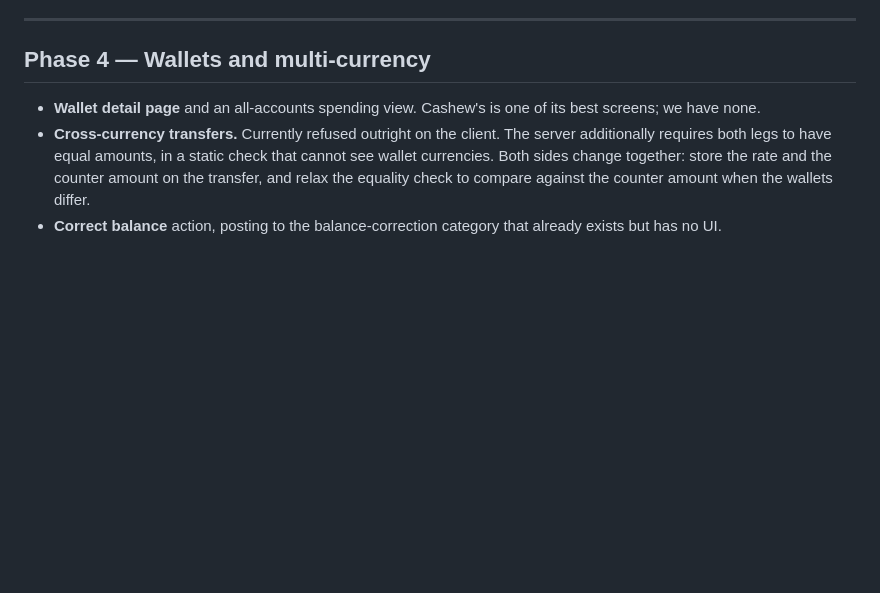
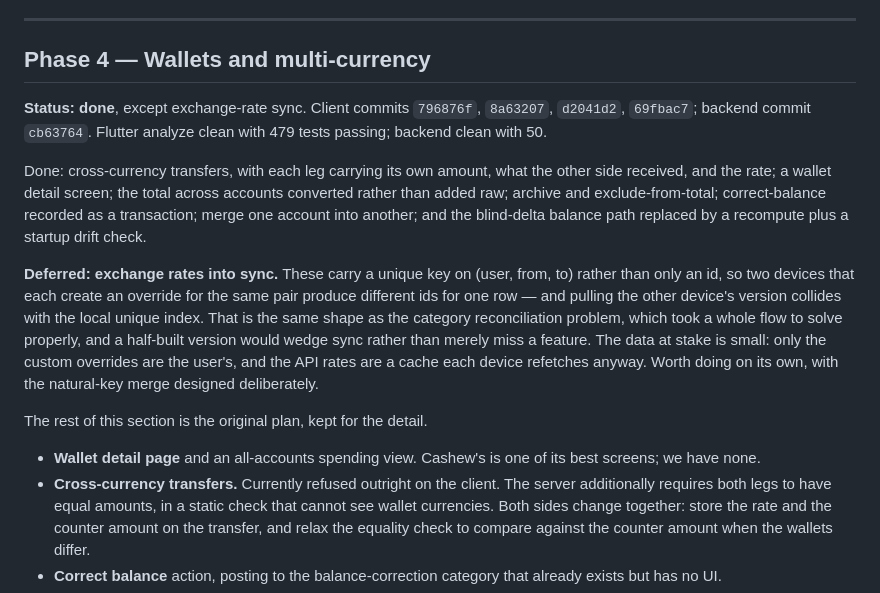
Before and after one commit to theprantadutta/the_accountant, a Markdown page: docs/ROADMAP.md, the part around the change. Rendered like a GitHub page; blank space fills up the shorter version.

Commit message:
Mark phase four finished

```diff
--- a/docs/ROADMAP.md
+++ b/docs/ROADMAP.md
@@ -235,6 +235,15 @@ The daily-use surface, and the widest everyday gap against Cashew.
 
 ## Phase 4 — Wallets and multi-currency
 
+**Status: done**, except exchange-rate sync. Client commits `796876f`, `8a63207`, `d2041d2`, `69fbac7`; backend commit `cb63764`. Flutter analyze clean with 479 tests passing; backend clean with 50.
+
+Done: cross-currency transfers, with each leg carrying its own amount, what the other side received, and the rate; a wallet detail screen; the total across accounts converted rather than added raw; archive and exclude-from-total; correct-balance recorded as a transaction; merge one account into another; and the blind-delta balance path replaced by a recompute plus a startup drift check.
+
+**Deferred: exchange rates into sync.** These carry a unique key on (user, from, to) rather than only an id, so two devices that each create an override for the same pair produce different ids for one row — and pulling the other device's version collides with the local unique index. That is the same shape as the category reconciliation problem, which took a whole flow to solve properly, and a half-built version would wedge sync rather than merely miss a feature. The data at stake is small: only the custom overrides are the user's, and the API rates are a cache each device refetches anyway. Worth doing on its own, with the natural-key merge designed deliberately.
+
+The rest of this section is the original plan, kept for the detail.
+
+
 - **Wallet detail page** and an all-accounts spending view. Cashew's is one of its best screens; we have none.
 - **Cross-currency transfers.** Currently refused outright on the client. The server additionally requires both legs to have equal amounts, in a static check that cannot see wallet currencies. Both sides change together: store the rate and the counter amount on the transfer, and relax the equality check to compare against the counter amount when the wallets differ.
 - **Correct balance** action, posting to the balance-correction category that already exists but has no UI.
```
